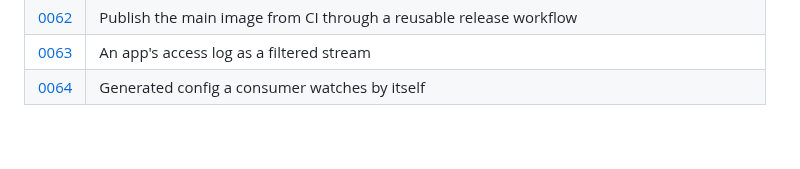
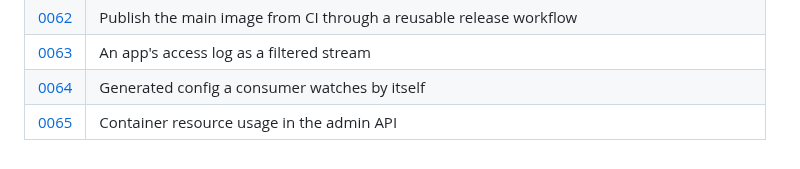
Before and after one commit to jpalczewski/weglarka, a Markdown page: docs/decisions/README.md, the part around the change. Rendered like a GitHub page.

```diff
--- a/docs/decisions/README.md
+++ b/docs/decisions/README.md
@@ -71,3 +71,4 @@ entries are numbered consecutively (`0001`, `0002`, …) and the skeleton is
 | [0062](0062-publish-main-image-from-ci.md) | Publish the main image from CI through a reusable release workflow |
 | [0063](0063-app-access-log-stream.md) | An app's access log as a filtered stream |
 | [0064](0064-consumer-watched-generated-config.md) | Generated config a consumer watches by itself |
+| [0065](0065-container-resource-usage-in-the-admin-api.md) | Container resource usage in the admin API |
```
Also changed, not shown: docs/decisions/0065-container-resource-usage-in-the-admin-api.md (added, +99 -0 lines).
